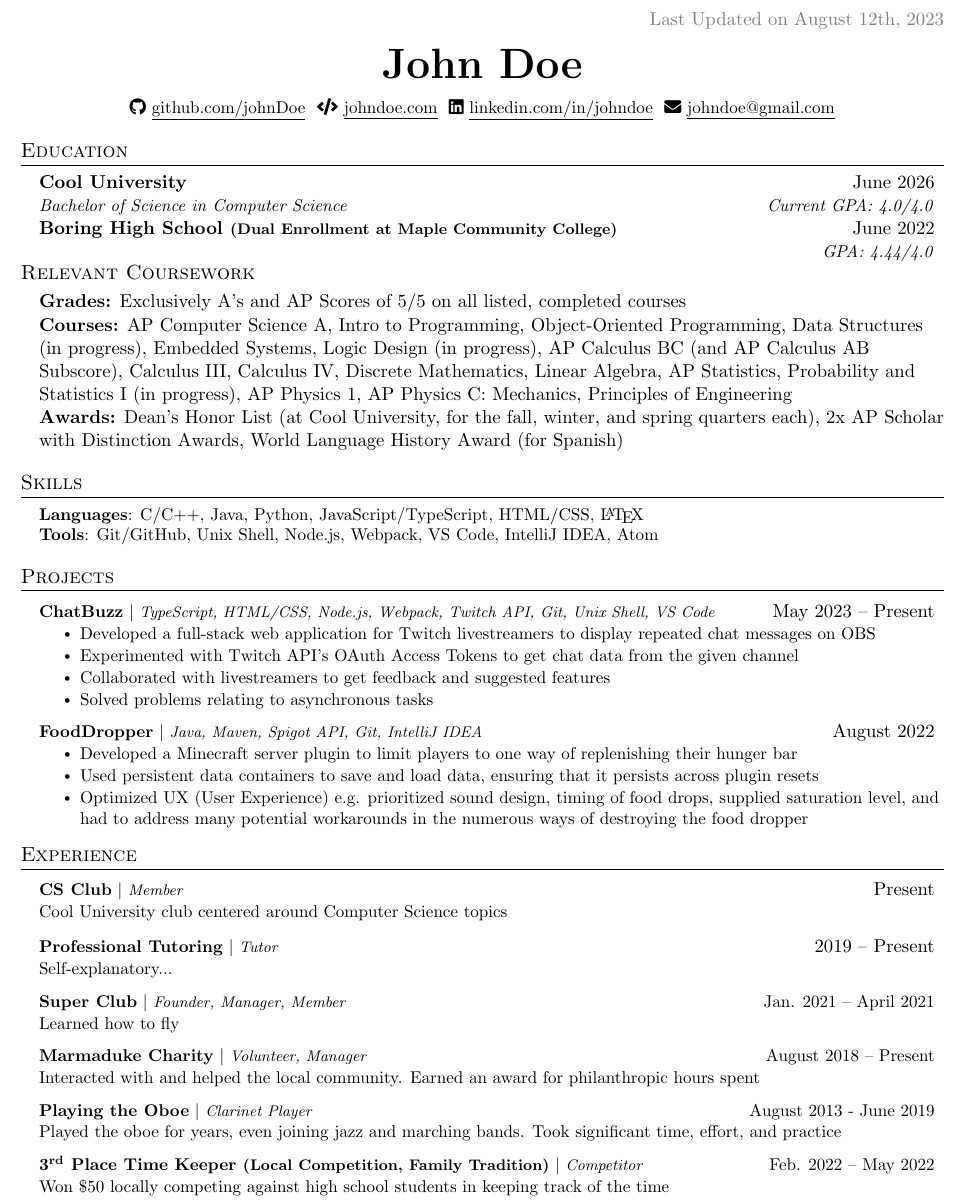
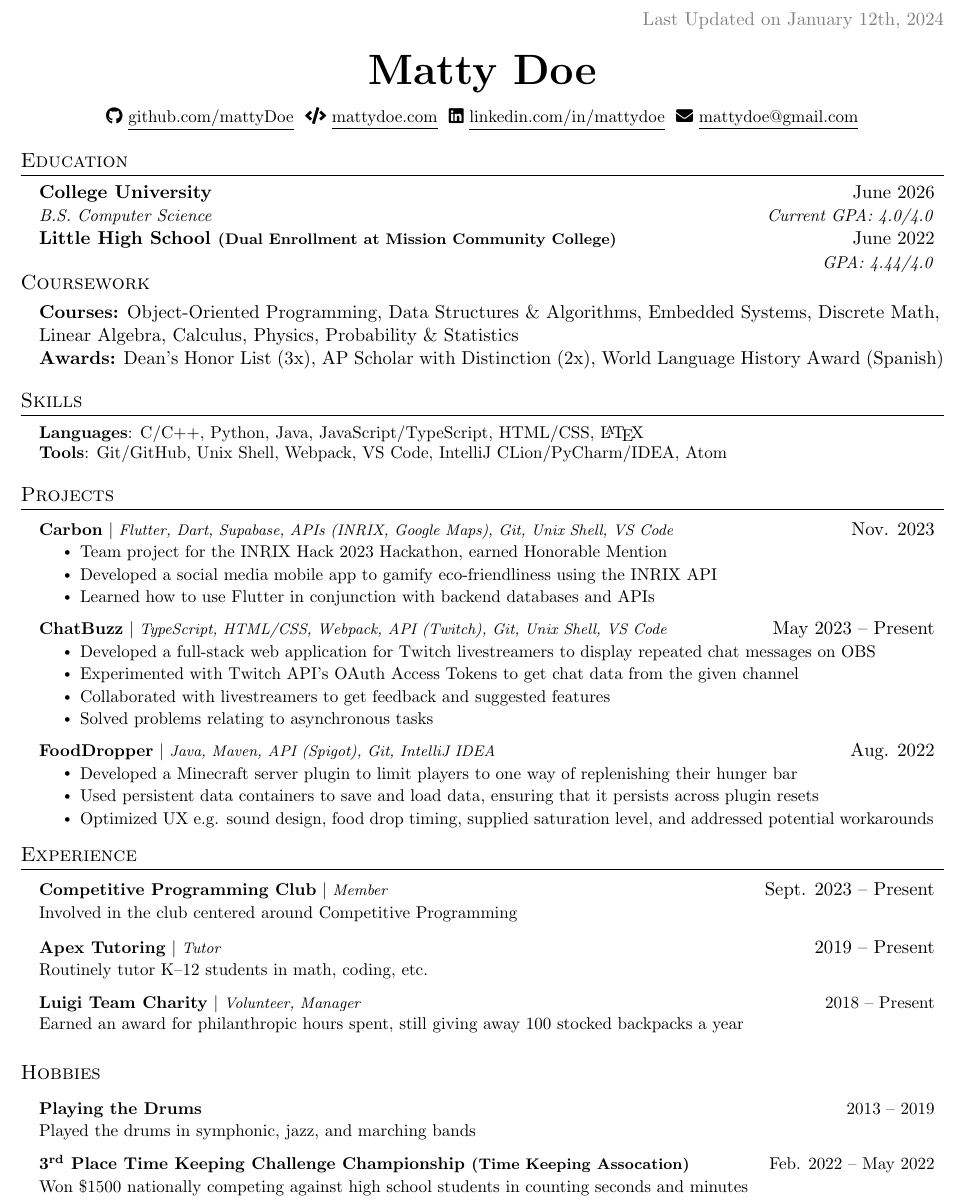
Before and after one commit to mattyHerzig/mattys_resume, a LaTeX CV (Matty's Resume.tex): part of the page, cut so that both start at the same text. Compiled offline with pdfLaTeX.

Commit message:
Matty's Resume 2.0

```diff
--- a/Matty's Resume.tex
+++ b/Matty's Resume.tex
@@ -100,27 +106,27 @@
 
 % -------------------- HEADING--------------------
 \begin{flushright}
-  \vspace{-4pt}
+  % \vspace{-4pt}
   \color{gray}
   \item
-  Last Updated on August 12th, 2023
+  Last Updated on January 12th, 2024
 \end{flushright}
 
-\vspace{-7pt}
+\vspace{-5pt}
 
 \begin{center}
-    \textbf{\Huge \scshape John Doe} \\ \vspace{8pt}
+    \textbf{\Huge \scshape Matty Doe} \\ \vspace{8pt}
     \small
     \faIcon{github}
-    \href{https://github.com/johnDoe}{\underline{github.com/johnDoe}} $  $
+    \href{https://github.com/mattyDoe}{\underline{github.com/mattyDoe}} $  $
     \faIcon{code}
-    \href{https://www.johndoe.com}
-    {\underline{johndoe.com}} $  $
+    \href{https://www.mattydoe.com}
+    {\underline{mattydoe.com}} $  $
     \faIcon{linkedin}
-    \href{https://linkedin.com/in/johndoe}{\underline{linkedin.com/in/johndoe}} $  $
+    \href{https://linkedin.com/in/mattydoe}{\underline{linkedin.com/in/mattydoe}} $  $
     \faIcon{envelope}
-    \href{mailto:johndoe@gmail.com}
-    {\underline{johndoe@gmail.com}}
+    \href{mailto:mattydoe@gmail.com}
+    {\underline{mattydoe@gmail.com}}
 \end{center}
 
 % -------------------- EDUCATION --------------------
@@ -128,18 +134,18 @@
   \resumeSubHeadingListStart
 
     \resumeSubheading
-      {Cool University}{June 2026}
-      {Bachelor of Science in Computer Science}{Current GPA: 4.0/4.0}
+      {College University}{June 2026}
+      {B.S. Computer Science}{Current GPA: 4.0/4.0}
 
     \resumeSubheading
-      {Boring High School \footnotesize{(Dual Enrollment at Maple Community College)}}{June 2022}
+      {Little High School \footnotesize{(Dual Enrollment at Mission Community College)}}{June 2022}
       {}{GPA: 4.44/4.0}
 
     \vspace{-10pt}
-    \subsection{Relevant Coursework}
-      \textbf{Grades:} Exclusively A’s and AP Scores of 5/5 on all listed, completed courses\\
-      \textbf{Courses:} AP Computer Science A, Intro to Programming, Object-Oriented Programming, Data Structures (in progress), Embedded Systems, Logic Design (in progress), AP Calculus BC (and AP Calculus AB Subscore), Calculus III, Calculus IV, Discrete Mathematics, Linear Algebra, AP Statistics, Probability and Statistics I (in progress), AP Physics 1, AP Physics C: Mechanics, Principles of Engineering\\
-      \textbf{Awards:} Dean's Honor List (at Cool University, for the fall, winter, and spring quarters each), 2x AP Scholar with Distinction Awards, World Language History Award (for Spanish)
+
+    \subsection{Coursework}
+      \textbf{Courses:} Object-Oriented Programming, Data Structures \& Algorithms, Embedded Systems, Discrete Math, Linear Algebra, Calculus, Physics, Probability \& Statistics \\
+      \textbf{Awards:} Dean's Honor List (3x), AP Scholar with Distinction (2x), World Language History Award (Spanish)
 
   \resumeSubHeadingListEnd
 
@@ -148,9 +154,9 @@
  \begin{itemize}[leftmargin=0.15in, label={}]
     \small{\item{
 
-     \textbf{Languages}{: C/C++, Java, Python, JavaScript/TypeScript, HTML/CSS, \LaTeX} \\
+     \textbf{Languages}{: C/C++, Python, Java, JavaScript/TypeScript, HTML/CSS, \LaTeX} \\
 
-     \textbf{Tools}{: Git/GitHub, Unix Shell, Node.js, Webpack, VS Code, IntelliJ IDEA, Atom}
+     \textbf{Tools}{: Git/GitHub, Unix Shell, Webpack, VS Code, IntelliJ CLion/PyCharm/IDEA, Atom}
 
      % \textbf{Frameworks}{: React, Node.js, Flask, JUnit, WordPress, Material-UI, FastAPI} \\
 
@@ -164,26 +170,28 @@
     \resumeSubHeadingListStart
 
         \resumeProjectHeading
-        {\textbf{ChatBuzz} $|$ \footnotesize\emph{TypeScript, HTML/CSS, Node.js, Webpack, Twitch API, Git, Unix Shell, VS Code}}{May 2023 -- Present}
+        {\textbf{Carbon} $|$ \footnotesize\emph{Flutter, Dart, Supabase, APIs (INRIX, Google Maps), Git, Unix Shell, VS Code}}{Nov. 2023}
+        \resumeItemListStart
+            \resumeItem{Team project for the INRIX Hack 2023 Hackathon, earned Honorable Mention}
+            \resumeItem{Developed a social media mobile app to gamify eco-friendliness using the INRIX API}
+            \resumeItem{Learned how to use Flutter in conjunction with backend databases and APIs}
+          \resumeItemListEnd
+
+        \resumeProjectHeading
+        {\textbf{ChatBuzz} $|$ \footnotesize\emph{TypeScript, HTML/CSS, Webpack, API (Twitch), Git, Unix Shell, VS Code}}{May 2023 -- Present}
         \resumeItemListStart
             \resumeItem{Developed a full-stack web application for Twitch livestreamers to display repeated chat messages on OBS}
             \resumeItem{Experimented with Twitch API's OAuth Access Tokens to get chat data from the given channel}
-            % \resumeItem{Used minimal API calls, the bulk of the code was self-made logic and design}
-            % \resumeItem{Chose to restart the entire project to optimize runtime and experience}
             \resumeItem{Collaborated with livestreamers to get feedback and suggested features}
             \resumeItem{Solved problems relating to asynchronous tasks}
-            % \resumeItem{Optimized UX (User Experience) e.g. bought a simple domain name, made documentation, recorded a setup \& demo video, customization through URL arguments}
-            % \resumeItem{Published to GitHub and obsproject.com}
           \resumeItemListEnd
 
       \resumeProjectHeading
-        {\textbf{FoodDropper} $|$ \footnotesize\emph{Java, Maven, Spigot API, Git, IntelliJ IDEA}}{August 2022}
+        {\textbf{FoodDropper} $|$ \footnotesize\emph{Java, Maven, API (Spigot), Git, IntelliJ IDEA}}{Aug. 2022}
         \resumeItemListStart
             \resumeItem{Developed a Minecraft server plugin to limit players to one way of replenishing their hunger bar}
-            % \resumeItem{Created intended behavior by making logic complying to the extensive Spigot API in Java}
             \resumeItem{Used persistent data containers to save and load data, ensuring that it persists across plugin resets}
-            \resumeItem{Optimized UX (User Experience) e.g. prioritized sound design, timing of food drops, supplied saturation level, and had to address many potential workarounds in the numerous ways of destroying the food dropper}
-            % \resumeItem{Published to GitHub and spigotmc.org}
+            \resumeItem{Optimized UX e.g. sound design, food drop timing, supplied saturation level, and addressed potential workarounds}
         \resumeItemListEnd
 
     \resumeSubHeadingListEnd
@@ -193,28 +201,26 @@
   \resumeSubHeadingListStart
 
           \resumeProjectHeading
-          {\textbf{CS Club} $|$ \footnotesize\emph{Member}\vspace{8pt}}{Present}
-          {\small{Cool University club centered around Computer Science topics}}
+          {\textbf{Competitive Programming Club} $|$ \footnotesize\emph{Member}\vspace{8pt}}{Sept. 2023 -- Present}
+          {\small{Involved in the club centered around Competitive Programming}}
 
           \resumeProjectHeading
-          {\textbf{Professional Tutoring}\vspace{8pt} $|$ \footnotesize\emph{Tutor}}{2019 -- Present}
-          \small{Self-explanatory...}
+          {\textbf{Apex Tutoring}\vspace{8pt} $|$ \footnotesize\emph{Tutor}}{2019 -- Present}
+          \small{Routinely tutor K--12 students in math, coding, etc.}
 
           \resumeProjectHeading
-          {\textbf{Super Club} $|$ \footnotesize\emph{Founder, Manager, Member}\vspace{8pt}}{Jan. 2021 -- April 2021}
-          {\small{Learned how to fly}}
+          {\textbf{Luigi Team Charity} $|$ \footnotesize\emph{Volunteer, Manager}\vspace{8pt}}{2018 -- Present}
+          {\small{Earned an award for philanthropic hours spent, still giving away 100 stocked backpacks a year}}
+
+        \subsection{Hobbies}
 
           \resumeProjectHeading
-          {\textbf{Marmaduke Charity} $|$ \footnotesize\emph{Volunteer, Manager}\vspace{8pt}}{August 2018 -- Present}
-          {\small{Interacted with and helped the local community. Earned an award for philanthropic hours spent}}
+          {\textbf{Playing the Drums}\vspace{8pt}}{2013 -- 2019}
+          {\small{Played the drums in symphonic, jazz, and marching bands}}
 
           \resumeProjectHeading
-          {\textbf{Playing the Oboe}\vspace{8pt} $|$ \footnotesize\emph{Clarinet Player}}{August 2013 - June 2019}
-          {\small{Played the oboe for years, even joining jazz and marching bands. Took significant time, effort, and practice}}
-
-        \resumeProjectHeading
-          {\textbf{3\textsuperscript{rd} Place Time Keeper \footnotesize{(Local Competition, Family Tradition)}}\vspace{8pt} $|$ \footnotesize\emph{Competitor}}{Feb. 2022 -- May 2022}
-          {\small{Won \$50 locally competing against high school students in keeping track of the time}}
+          {\textbf{3\textsuperscript{rd} Place Time Keeping Challenge Championship \footnotesize{(Time Keeping Assocation)}}\vspace{8pt}}{Feb. 2022 -- May 2022}
+          {\small{Won \$1500 nationally competing against high school students in counting seconds and minutes}}
 
     \resumeSubHeadingListEnd
 
```
Also changed, not shown: Matty's Resume.pdf, Matty's Resume.png, README.md, Matty's Resume.tex (10 more changed lines). Lines whose indentation alone changed are shown as unchanged.
